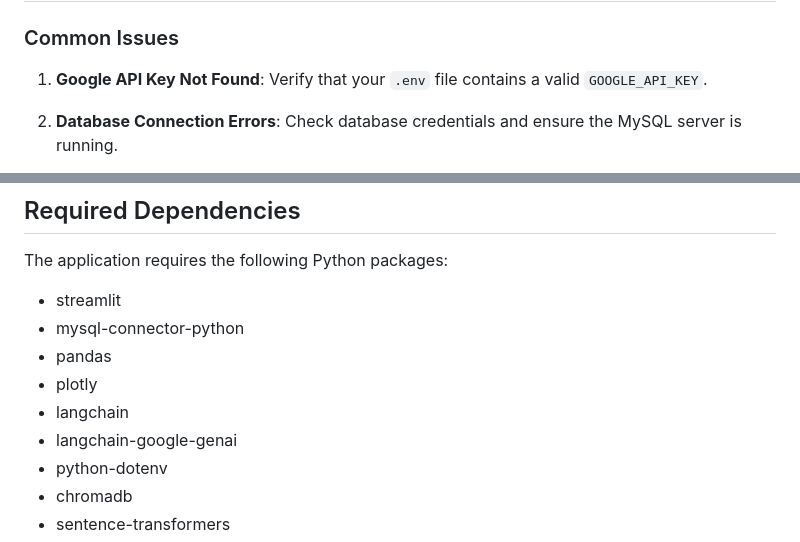
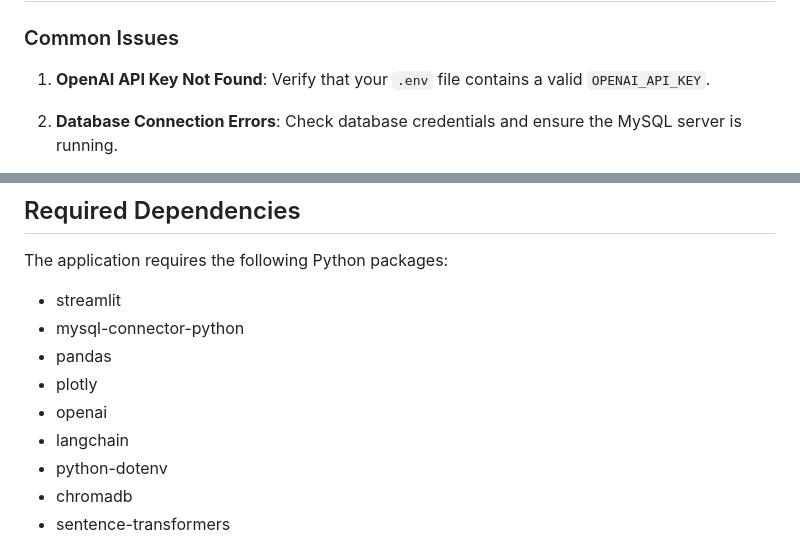
Before and after one commit to DataBridgeAI/ChatwithDatabase, a Markdown page: README.MD, 2 parts joined by grey strips. Drawn GitHub-style.

```diff
--- a/README.MD
+++ b/README.MD
@@ -178,7 +177,7 @@ bq --location=REGION mk --dataset YOUR_PROJECT_ID:$DATASET_NAME
 
 ### Common Issues
 
-1. **Google API Key Not Found**: Verify that your `.env` file contains a valid `GOOGLE_API_KEY`.
+1. **OpenAI API Key Not Found**: Verify that your `.env` file contains a valid `OPENAI_API_KEY`.
 
 2. **Database Connection Errors**: Check database credentials and ensure the MySQL server is running.
 
@@ -199,8 +198,8 @@ The application requires the following Python packages:
 - mysql-connector-python
 - pandas
 - plotly
+- openai
 - langchain
-- langchain-google-genai
 - python-dotenv
 - chromadb
 - sentence-transformers
```
Also changed, not shown: other parts of README.MD (+11 -12 lines).
